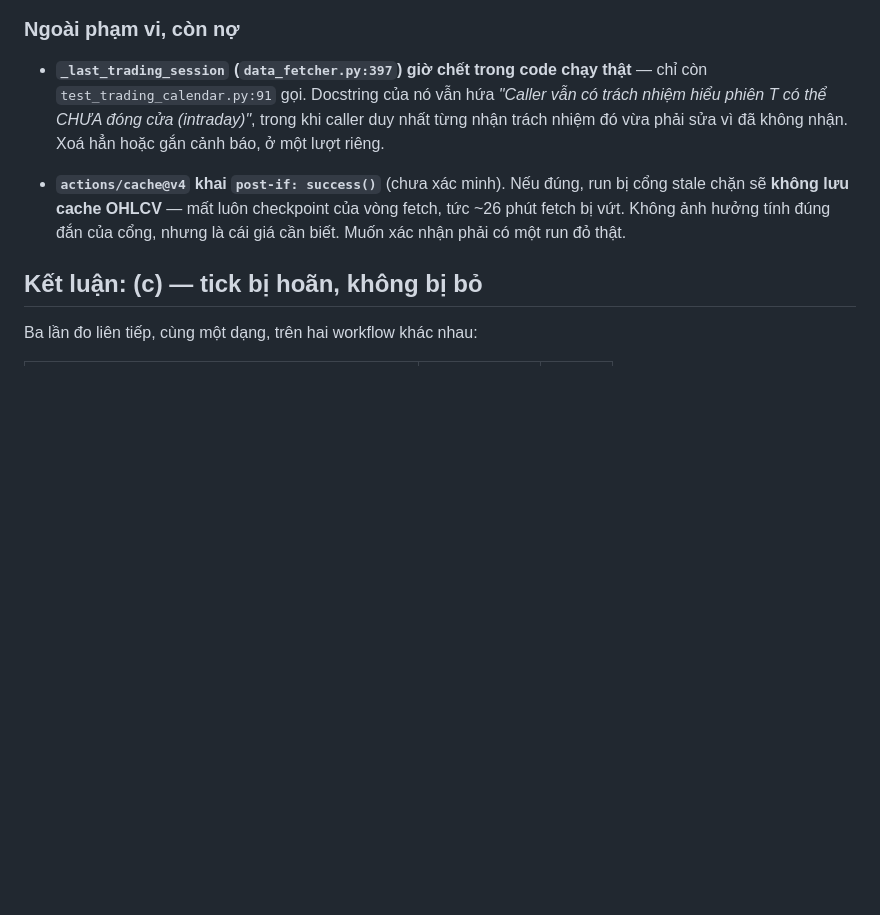
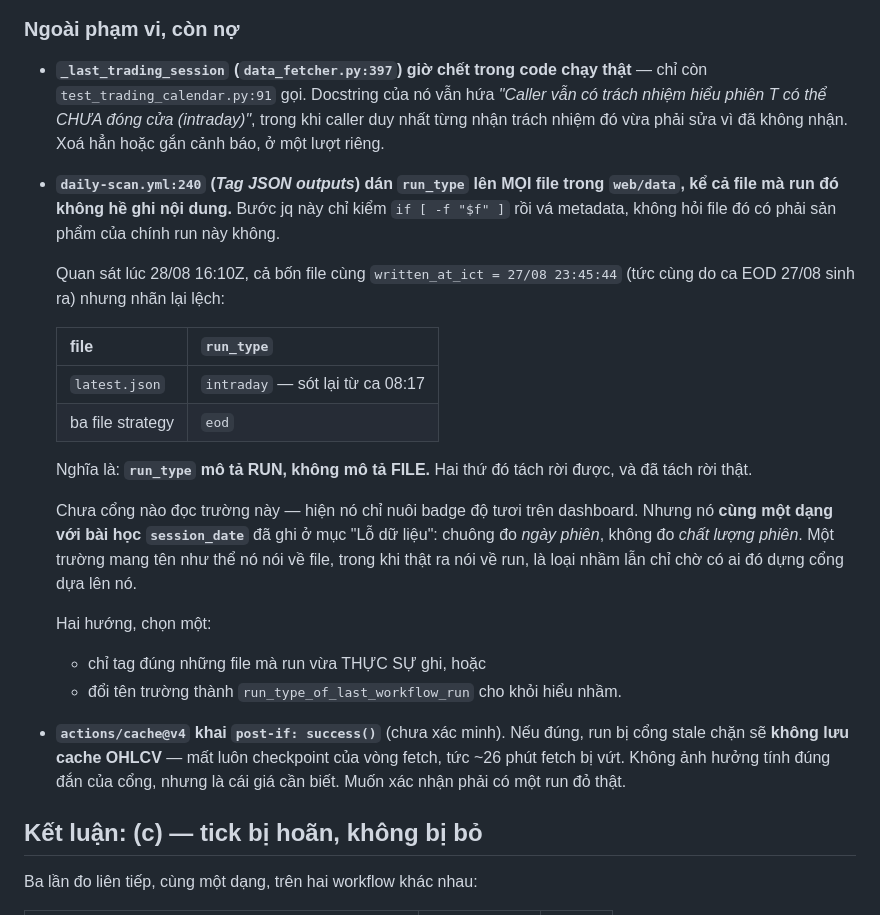
Before and after one commit to hailua87/vn-stock-filter, a Markdown page: docs/schedule-incident-2026-08-27.md, the part around the change. Rendered like a GitHub page; blank space fills up the shorter version.

Commit message:
docs: ghi no - run_type mo ta RUN chu khong mo ta FILE
daily-scan.yml:240 dan run_type len moi file trong web/data, ke ca file run do
khong ghi noi dung. Quan sat 28/08 16:10Z: latest.json mang intraday (sot tu ca
08:17) trong khi ba file strategy mang eod, cung written_at_ict.

Chua cong nao doc truong nay, nhung cung dang voi bai hoc session_date: chuong do
ngay phien, khong do chat luong phien.

Co-Authored-By: Claude Opus 5 (1M context) <noreply@anthropic.com>
Claude-Session: https://claude.ai/code/session_015iRJ8pPHaRdC65hy9cBFhn

```diff
--- a/docs/schedule-incident-2026-08-27.md
+++ b/docs/schedule-incident-2026-08-27.md
@@ -307,6 +307,32 @@ này chỉ chạm phiên 27/08.
   trong khi caller duy nhất từng nhận trách nhiệm đó vừa phải sửa vì đã không
   nhận. Xoá hẳn hoặc gắn cảnh báo, ở một lượt riêng.
 
+- **`daily-scan.yml:240` (*Tag JSON outputs*) dán `run_type` lên MỌI file trong
+  `web/data`, kể cả file mà run đó không hề ghi nội dung.** Bước jq này chỉ kiểm
+  `if [ -f "$f" ]` rồi vá metadata, không hỏi file đó có phải sản phẩm của chính
+  run này không.
+
+  Quan sát lúc 28/08 16:10Z, cả bốn file cùng `written_at_ict = 27/08 23:45:44`
+  (tức cùng do ca EOD 27/08 sinh ra) nhưng nhãn lại lệch:
+
+  | file | `run_type` |
+  | --- | --- |
+  | `latest.json` | `intraday` — sót lại từ ca 08:17 |
+  | ba file strategy | `eod` |
+
+  Nghĩa là: **`run_type` mô tả RUN, không mô tả FILE.** Hai thứ đó tách rời được,
+  và đã tách rời thật.
+
+  Chưa cổng nào đọc trường này — hiện nó chỉ nuôi badge độ tươi trên dashboard.
+  Nhưng nó **cùng một dạng với bài học `session_date`** đã ghi ở mục "Lỗ dữ
+  liệu": chuông đo *ngày phiên*, không đo *chất lượng phiên*. Một trường mang tên
+  như thể nó nói về file, trong khi thật ra nói về run, là loại nhầm lẫn chỉ chờ
+  có ai đó dựng cổng dựa lên nó.
+
+  Hai hướng, chọn một:
+  - chỉ tag đúng những file mà run vừa THỰC SỰ ghi, hoặc
+  - đổi tên trường thành `run_type_of_last_workflow_run` cho khỏi hiểu nhầm.
+
 - **`actions/cache@v4` khai `post-if: success()`** (chưa xác minh). Nếu đúng,
   run bị cổng stale chặn sẽ **không lưu cache OHLCV** — mất luôn checkpoint của
   vòng fetch, tức ~26 phút fetch bị vứt. Không ảnh hưởng tính đúng đắn của cổng,
```
